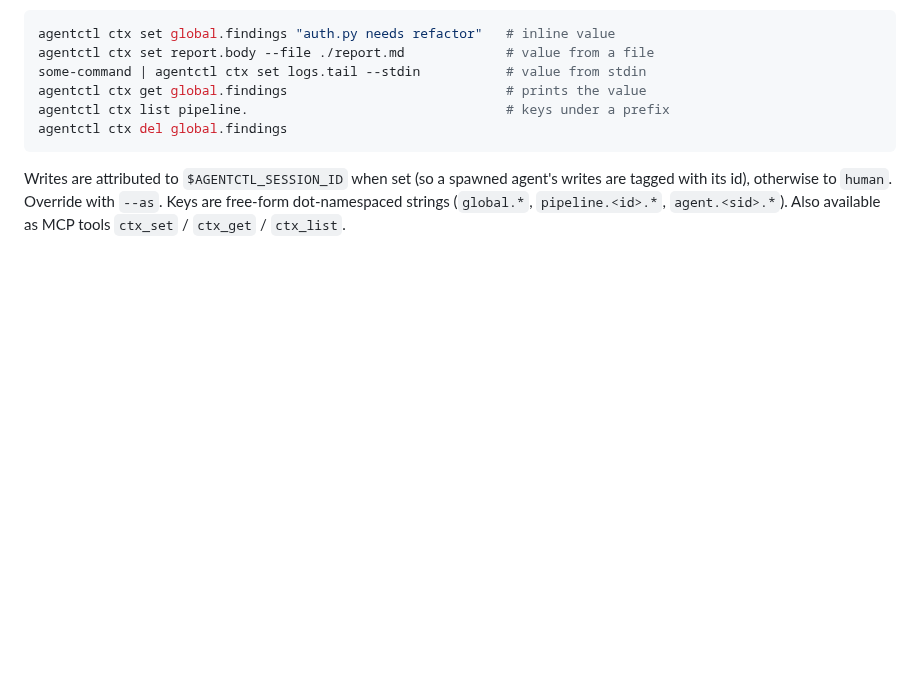
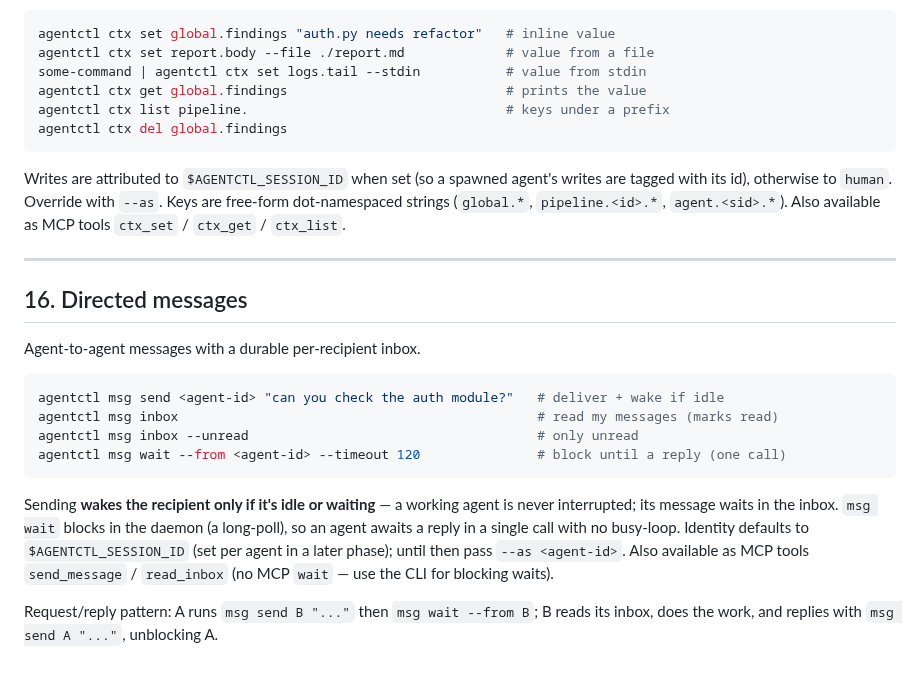
Before and after one commit to srjn45/warden, a Markdown page: docs/USAGE.md, the part around the change. GitHub-like rendering; blank space fills up the shorter version.

Commit message:
docs: document agentctl msg directed-message commands

````diff
--- a/docs/USAGE.md
+++ b/docs/USAGE.md
@@ -582,3 +582,26 @@ Writes are attributed to `$AGENTCTL_SESSION_ID` when set (so a spawned agent's
 writes are tagged with its id), otherwise to `human`. Override with `--as`.
 Keys are free-form dot-namespaced strings (`global.*`, `pipeline.<id>.*`,
 `agent.<sid>.*`). Also available as MCP tools `ctx_set` / `ctx_get` / `ctx_list`.
+
+---
+
+## 16. Directed messages
+
+Agent-to-agent messages with a durable per-recipient inbox.
+
+```sh
+agentctl msg send <agent-id> "can you check the auth module?"   # deliver + wake if idle
+agentctl msg inbox                                              # read my messages (marks read)
+agentctl msg inbox --unread                                     # only unread
+agentctl msg wait --from <agent-id> --timeout 120               # block until a reply (one call)
+```
+
+Sending **wakes the recipient only if it's idle or waiting** — a working agent is
+never interrupted; its message waits in the inbox. `msg wait` blocks in the
+daemon (a long-poll), so an agent awaits a reply in a single call with no
+busy-loop. Identity defaults to `$AGENTCTL_SESSION_ID` (set per agent in a later
+phase); until then pass `--as <agent-id>`. Also available as MCP tools
+`send_message` / `read_inbox` (no MCP `wait` — use the CLI for blocking waits).
+
+Request/reply pattern: A runs `msg send B "..."` then `msg wait --from B`; B reads
+its inbox, does the work, and replies with `msg send A "..."`, unblocking A.
````
